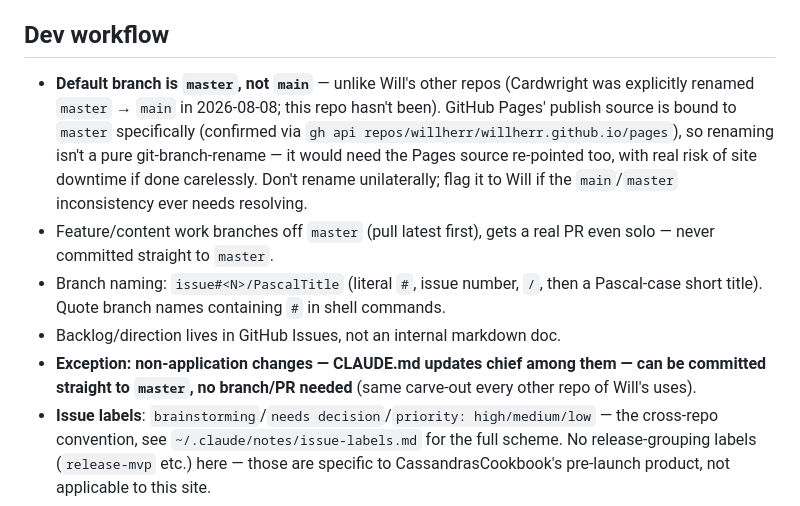
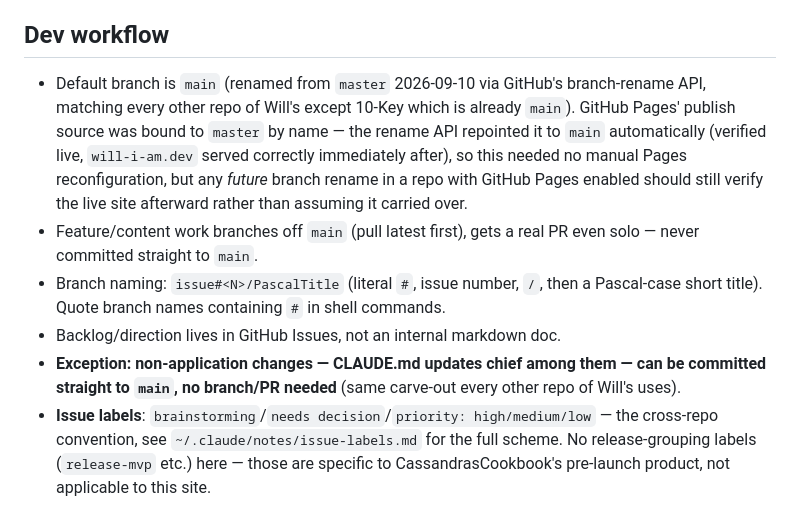
Before and after one commit to willherr/willherr.github.io, a Markdown page: CLAUDE.md, the part around the change. Rendered like a GitHub page.

Commit message:
Update CLAUDE.md: default branch renamed master -> main
Renamed 2026-09-10 for consistency with every other repo (Cardwright,
CassandrasCookbook, sprint-for-a-cause, Angular-RouteReuseStrategy,
10-Key already main). GitHub Pages' publish source repointed
automatically; verified will-i-am.dev still resolves.

Co-Authored-By: Claude Sonnet 5 <noreply@anthropic.com>
Claude-Session: https://claude.ai/code/session_01CWkvrLgP5mdXnZehqV7s1L

```diff
--- a/CLAUDE.md
+++ b/CLAUDE.md
@@ -22,11 +22,11 @@ This file will need a real pass once #13 actually lands — don't write detailed
 
 ## Dev workflow
 
-- **Default branch is `master`, not `main`** — unlike Will's other repos (Cardwright was explicitly renamed `master` → `main` in 2026-08-08; this repo hasn't been). GitHub Pages' publish source is bound to `master` specifically (confirmed via `gh api repos/willherr/willherr.github.io/pages`), so renaming isn't a pure git-branch-rename — it would need the Pages source re-pointed too, with real risk of site downtime if done carelessly. Don't rename unilaterally; flag it to Will if the `main`/`master` inconsistency ever needs resolving.
-- Feature/content work branches off `master` (pull latest first), gets a real PR even solo — never committed straight to `master`.
+- Default branch is `main` (renamed from `master` 2026-09-10 via GitHub's branch-rename API, matching every other repo of Will's except 10-Key which is already `main`). GitHub Pages' publish source was bound to `master` by name — the rename API repointed it to `main` automatically (verified live, `will-i-am.dev` served correctly immediately after), so this needed no manual Pages reconfiguration, but any *future* branch rename in a repo with GitHub Pages enabled should still verify the live site afterward rather than assuming it carried over.
+- Feature/content work branches off `main` (pull latest first), gets a real PR even solo — never committed straight to `main`.
 - Branch naming: `issue#<N>/PascalTitle` (literal `#`, issue number, `/`, then a Pascal-case short title). Quote branch names containing `#` in shell commands.
 - Backlog/direction lives in GitHub Issues, not an internal markdown doc.
-- **Exception: non-application changes — CLAUDE.md updates chief among them — can be committed straight to `master`, no branch/PR needed** (same carve-out every other repo of Will's uses).
+- **Exception: non-application changes — CLAUDE.md updates chief among them — can be committed straight to `main`, no branch/PR needed** (same carve-out every other repo of Will's uses).
 - **Issue labels**: `brainstorming`/`needs decision`/`priority: high/medium/low` — the cross-repo convention, see `~/.claude/notes/issue-labels.md` for the full scheme. No release-grouping labels (`release-mvp` etc.) here — those are specific to CassandrasCookbook's pre-launch product, not applicable to this site.
 - No PR gets created, and no PR gets merged, without Will's explicit confirmation first — same global rule as every other repo (`~/.claude/CLAUDE.md`).
 
```
